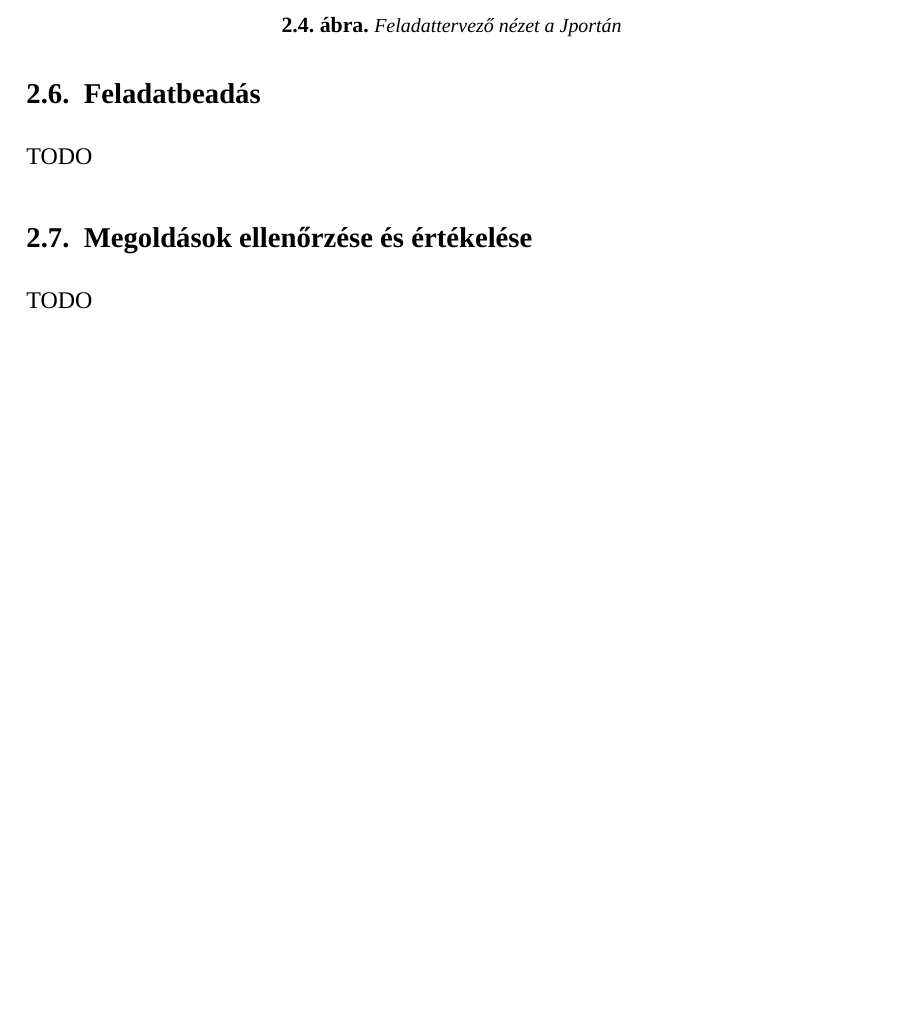
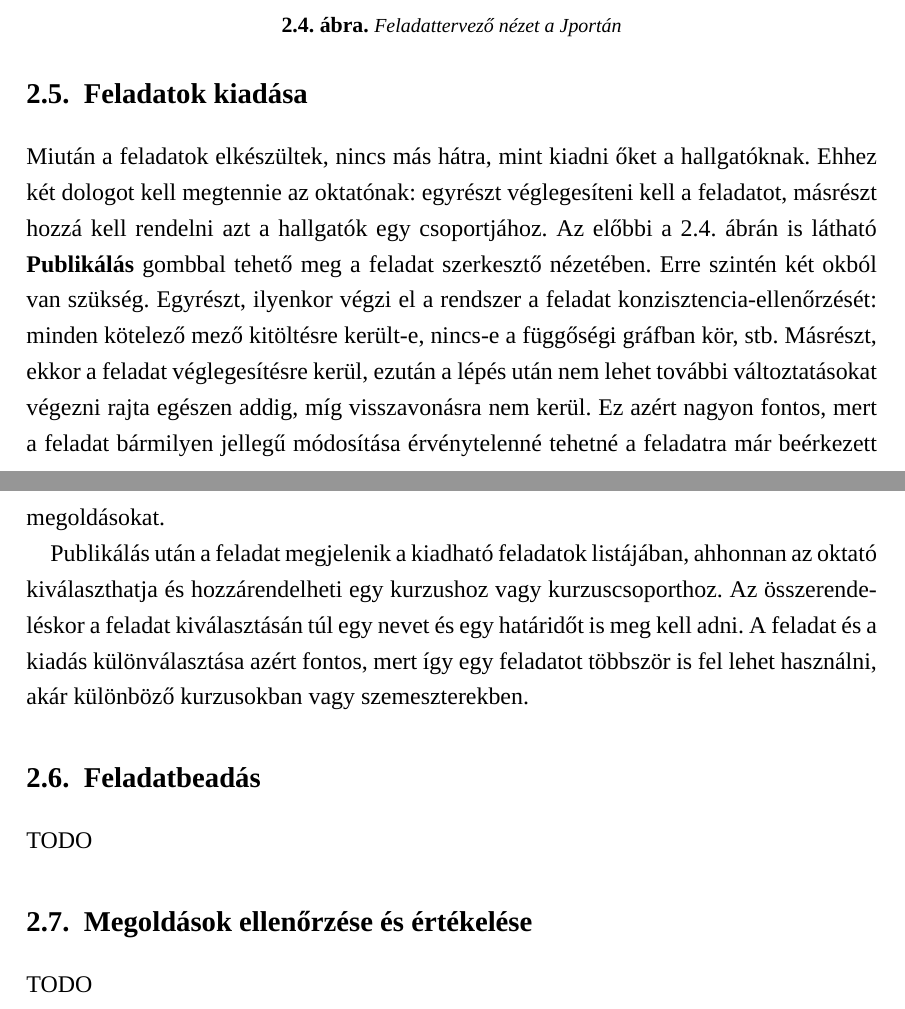
Before and after one commit to siliconbrain/msc-thesis, a LaTeX thesis (source/diploma.tex, which reads source/exercise.tex): part of page 28 of 38 before the commit and two parts of pages 28 and 29 of 38 after it, the two joined at a grey line, cut so that both start at the same text, the shorter picture padded with empty space. Compiled offline with XeLaTeX; a missing font is replaced by an installed copy or a similar font.

Commit message:
exercise assignment

```diff
--- a/source/exercise.tex
+++ b/source/exercise.tex
@@ -160,10 +160,17 @@ A blokkok összekötését a felhasználni kívánt kimenetek elnevezésével, m
 \end{figure}
 
 \section{Feladatok kiadása}
-% Feladatkiadás
-% Publikálás: feladat ellenőrzése (dag), véglegesítés (módosítások hatása)
-% Assignment osztály
-TODO
+Miután a feladatok elkészültek, nincs más hátra, mint kiadni őket a hallgatóknak.
+Ehhez két dologot kell megtennie az oktatónak: egyrészt véglegesíteni kell a feladatot, másrészt hozzá kell rendelni azt a hallgatók egy csoportjához.
+Az előbbi a \ref{figure:jporta-exercise}. ábrán is látható \textbf{Publikálás} gombbal tehető meg a feladat szerkesztő nézetében.
+Erre szintén két okból van szükség.
+Egyrészt, ilyenkor végzi el a rendszer a feladat konzisztencia-ellenőrzését: minden kötelező mező kitöltésre került-e, nincs-e a függőségi gráfban kör, stb.
+Másrészt, ekkor a feladat véglegesítésre kerül, ezután a lépés után nem lehet további változtatásokat végezni rajta egészen addig, míg visszavonásra nem kerül.
+Ez azért nagyon fontos, mert a feladat bármilyen jellegű módosítása érvénytelenné tehetné a feladatra már beérkezett megoldásokat.
+
+Publikálás után a feladat megjelenik a kiadható feladatok listájában, ahhonnan az oktató kiválaszthatja és hozzárendelheti egy kurzushoz vagy kurzuscsoporthoz.
+Az összerendeléskor a feladat kiválasztásán túl egy nevet és egy határidőt is meg kell adni.
+A feladat és a kiadás különválasztása azért fontos, mert így egy feladatot többször is fel lehet használni, akár különböző kurzusokban vagy szemeszterekben.
 
 \section{Feladatbeadás}
 % Feladatbeadás
```
